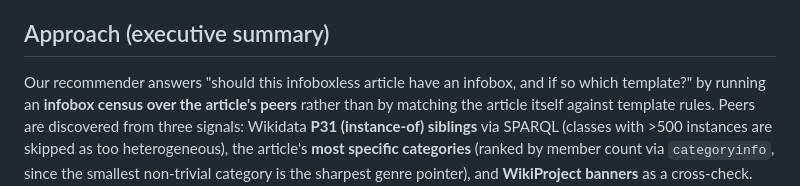
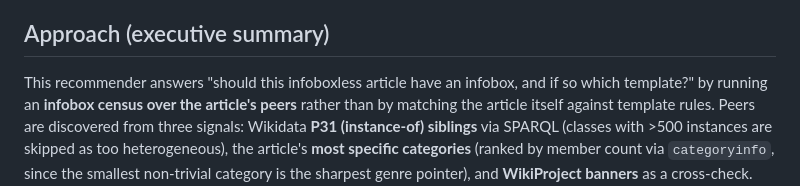
Before and after one commit to fuzheado/infobox-recommender, a Markdown page: README.md, the part around the change. Rendered like a GitHub page.

Commit message:
README: third-person reword of executive summary

```diff
--- a/README.md
+++ b/README.md
@@ -8,7 +8,7 @@ is customary and which template dominates.
 
 ## Approach (executive summary)
 
-Our recommender answers "should this infoboxless article have an infobox, and
+This recommender answers "should this infoboxless article have an infobox, and
 if so which template?" by running an **infobox census over the article's
 peers** rather than by matching the article itself against template rules.
 Peers are discovered from three signals: Wikidata **P31 (instance-of)
```
